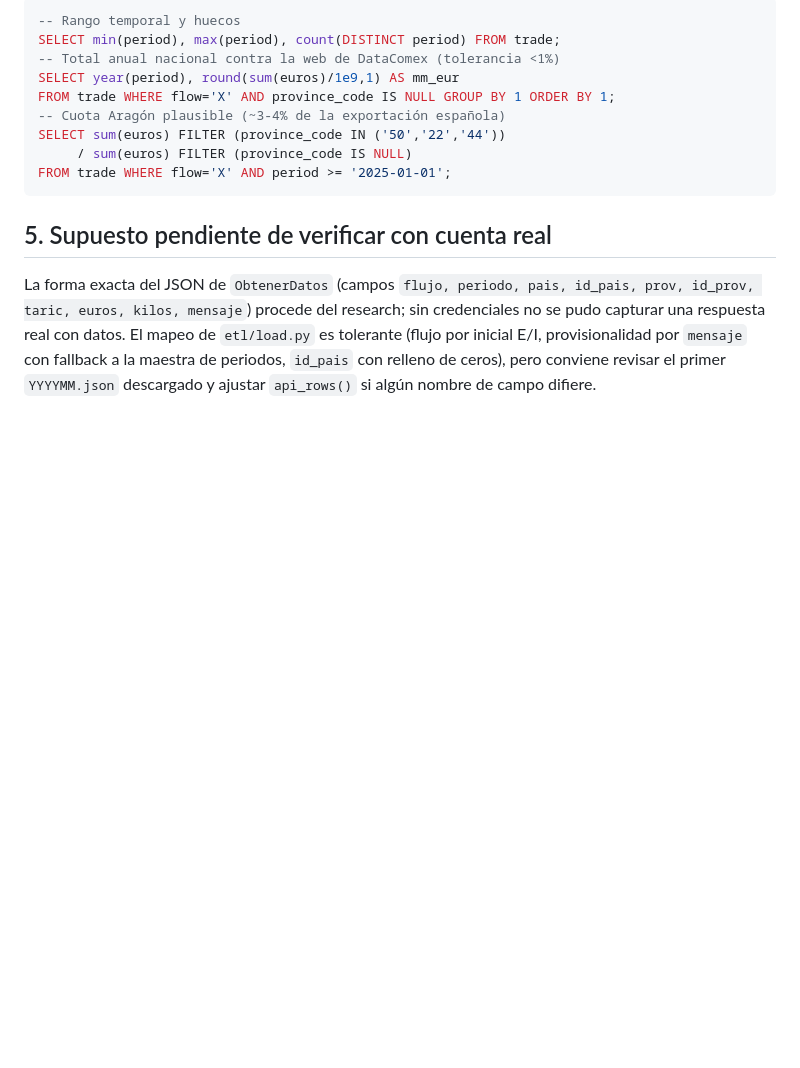
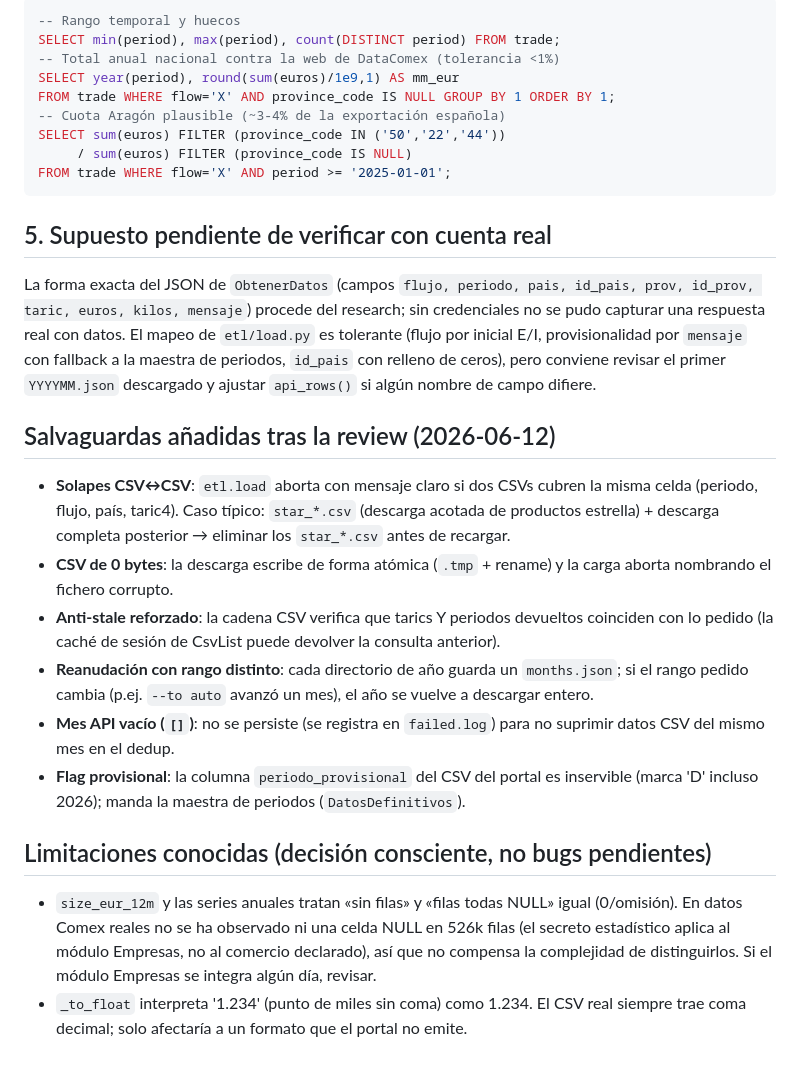
Before and after one commit to olacambraa-lgtm/brujula-export, a Markdown page: docs/etl-runbook.md, the part around the change. Rendered like a GitHub page; blank space fills up the shorter version.

Commit message:
Runbook: salvaguardas post-review y limitaciones conocidas
Co-Authored-By: Claude Fable 5 <noreply@anthropic.com>

```diff
--- a/docs/etl-runbook.md
+++ b/docs/etl-runbook.md
@@ -138,3 +138,17 @@ de `etl/load.py` es tolerante (flujo por inicial E/I, provisionalidad por
 `mensaje` con fallback a la maestra de periodos, `id_pais` con relleno de
 ceros), pero conviene revisar el primer `YYYYMM.json` descargado y ajustar
 `api_rows()` si algún nombre de campo difiere.
+
+## Salvaguardas añadidas tras la review (2026-06-12)
+
+- **Solapes CSV↔CSV**: `etl.load` aborta con mensaje claro si dos CSVs cubren la misma celda (periodo, flujo, país, taric4). Caso típico: `star_*.csv` (descarga acotada de productos estrella) + descarga completa posterior → eliminar los `star_*.csv` antes de recargar.
+- **CSV de 0 bytes**: la descarga escribe de forma atómica (`.tmp` + rename) y la carga aborta nombrando el fichero corrupto.
+- **Anti-stale reforzado**: la cadena CSV verifica que tarics Y periodos devueltos coinciden con lo pedido (la caché de sesión de CsvList puede devolver la consulta anterior).
+- **Reanudación con rango distinto**: cada directorio de año guarda un `months.json`; si el rango pedido cambia (p.ej. `--to auto` avanzó un mes), el año se vuelve a descargar entero.
+- **Mes API vacío (`[]`)**: no se persiste (se registra en `failed.log`) para no suprimir datos CSV del mismo mes en el dedup.
+- **Flag provisional**: la columna `periodo_provisional` del CSV del portal es inservible (marca 'D' incluso 2026); manda la maestra de periodos (`DatosDefinitivos`).
+
+## Limitaciones conocidas (decisión consciente, no bugs pendientes)
+
+- `size_eur_12m` y las series anuales tratan «sin filas» y «filas todas NULL» igual (0/omisión). En datos Comex reales no se ha observado ni una celda NULL en 526k filas (el secreto estadístico aplica al módulo Empresas, no al comercio declarado), así que no compensa la complejidad de distinguirlos. Si el módulo Empresas se integra algún día, revisar.
+- `_to_float` interpreta '1.234' (punto de miles sin coma) como 1.234. El CSV real siempre trae coma decimal; solo afectaría a un formato que el portal no emite.
```
